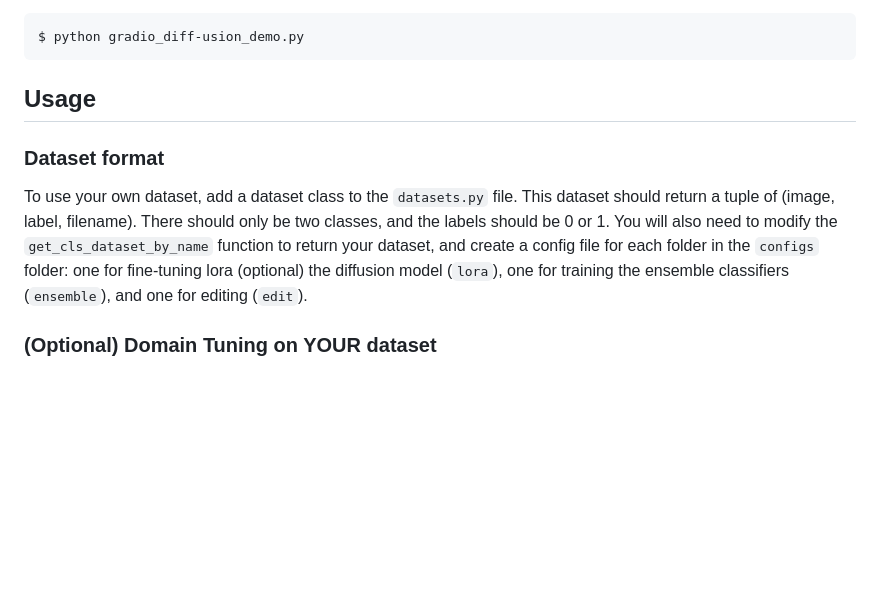
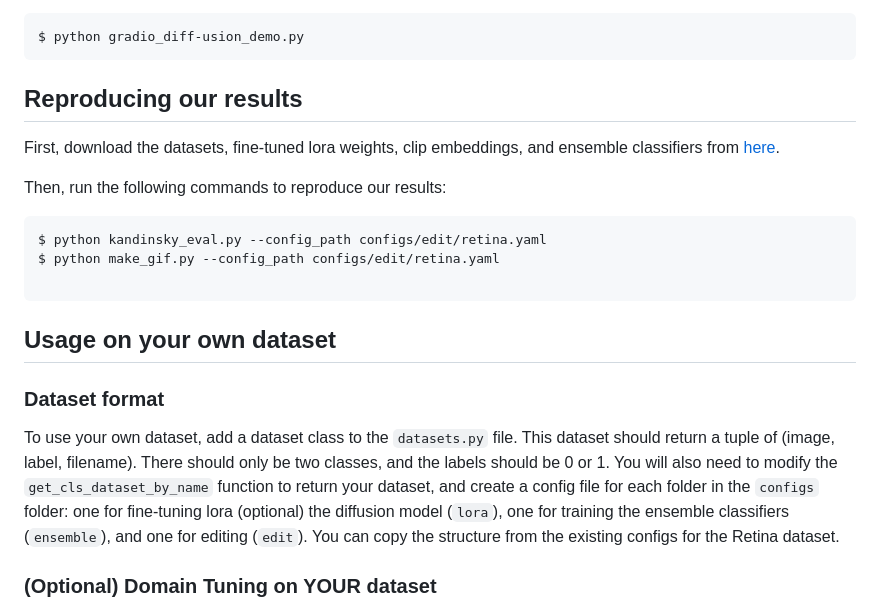
Before and after one commit to cvlab-columbia/diff-usion, a Markdown page: README.md, the part around the change. GitHub-like rendering; blank space fills up the shorter version.

````diff
--- a/README.md
+++ b/README.md
@@ -34,9 +34,20 @@ To run the gradio demo, run:
 $ python gradio_diff-usion_demo.py
 ```
 
-## Usage
+## Reproducing our results
+
+First, download the datasets, fine-tuned lora weights, clip embeddings, and ensemble classifiers from [here](https://drive.google.com/drive/folders/1-_0000000000000000000000000000000000000000).
+
+Then, run the following commands to reproduce our results:
+```bash
+$ python kandinsky_eval.py --config_path configs/edit/retina.yaml
+$ python make_gif.py --config_path configs/edit/retina.yaml
+
+```
+
+## Usage on your own dataset
 ### Dataset format
-To use your own dataset, add a dataset class to the `datasets.py` file. This dataset should return a tuple of (image, label, filename). There should only be two classes, and the labels should be 0 or 1. You will also need to modify the `get_cls_dataset_by_name` function to return your dataset, and create a config file for each folder in the `configs` folder: one for fine-tuning lora (optional) the diffusion model (`lora`), one for training the ensemble classifiers (`ensemble`), and one for editing (`edit`).
+To use your own dataset, add a dataset class to the `datasets.py` file. This dataset should return a tuple of (image, label, filename). There should only be two classes, and the labels should be 0 or 1. You will also need to modify the `get_cls_dataset_by_name` function to return your dataset, and create a config file for each folder in the `configs` folder: one for fine-tuning lora (optional) the diffusion model (`lora`), one for training the ensemble classifiers (`ensemble`), and one for editing (`edit`). You can copy the structure from the existing configs for the Retina dataset.
 
 ### (Optional) Domain Tuning on YOUR dataset
 To finetune our diffusion decoder on a new dataset, modify the example config file according to your dataset location and run:
````
